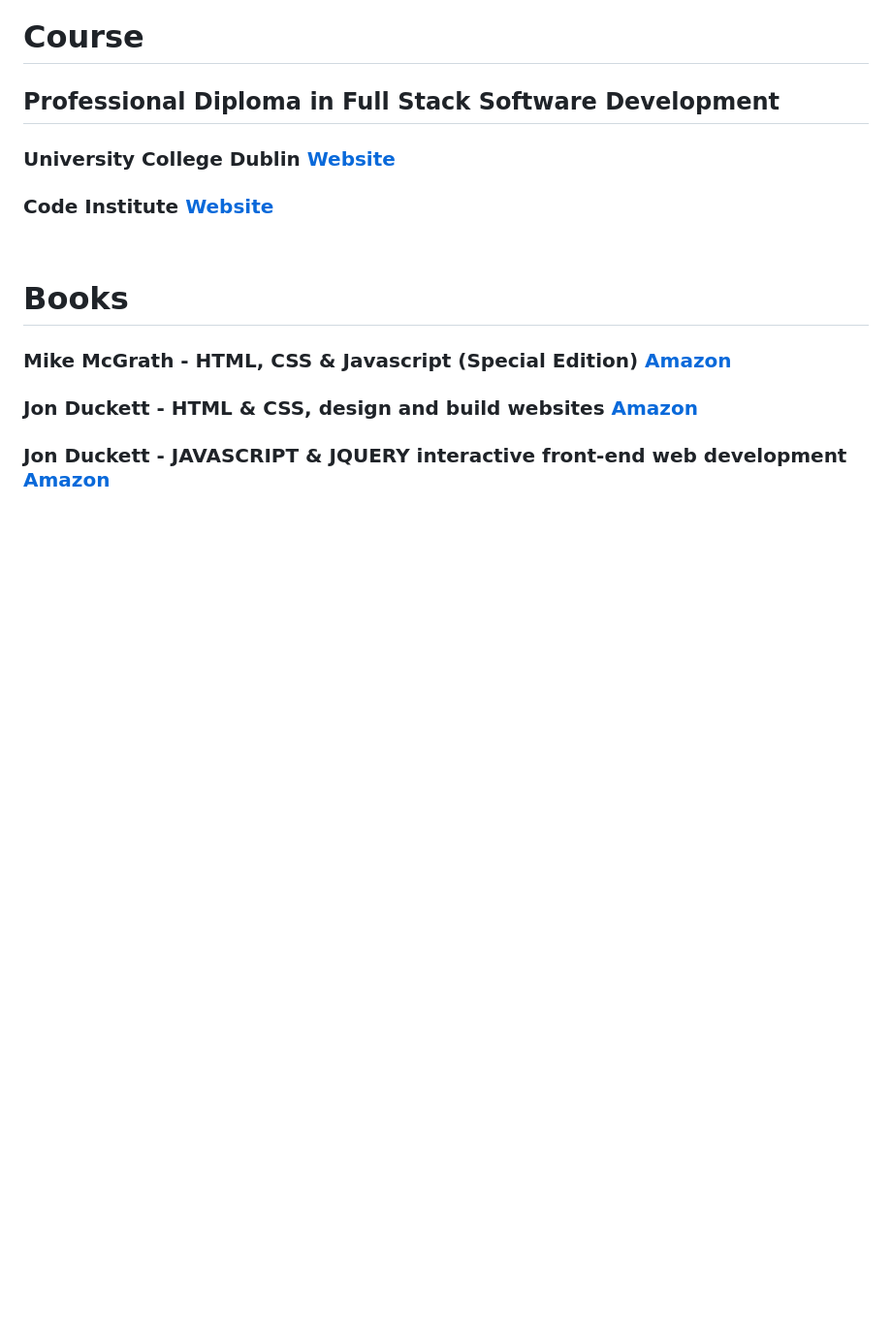
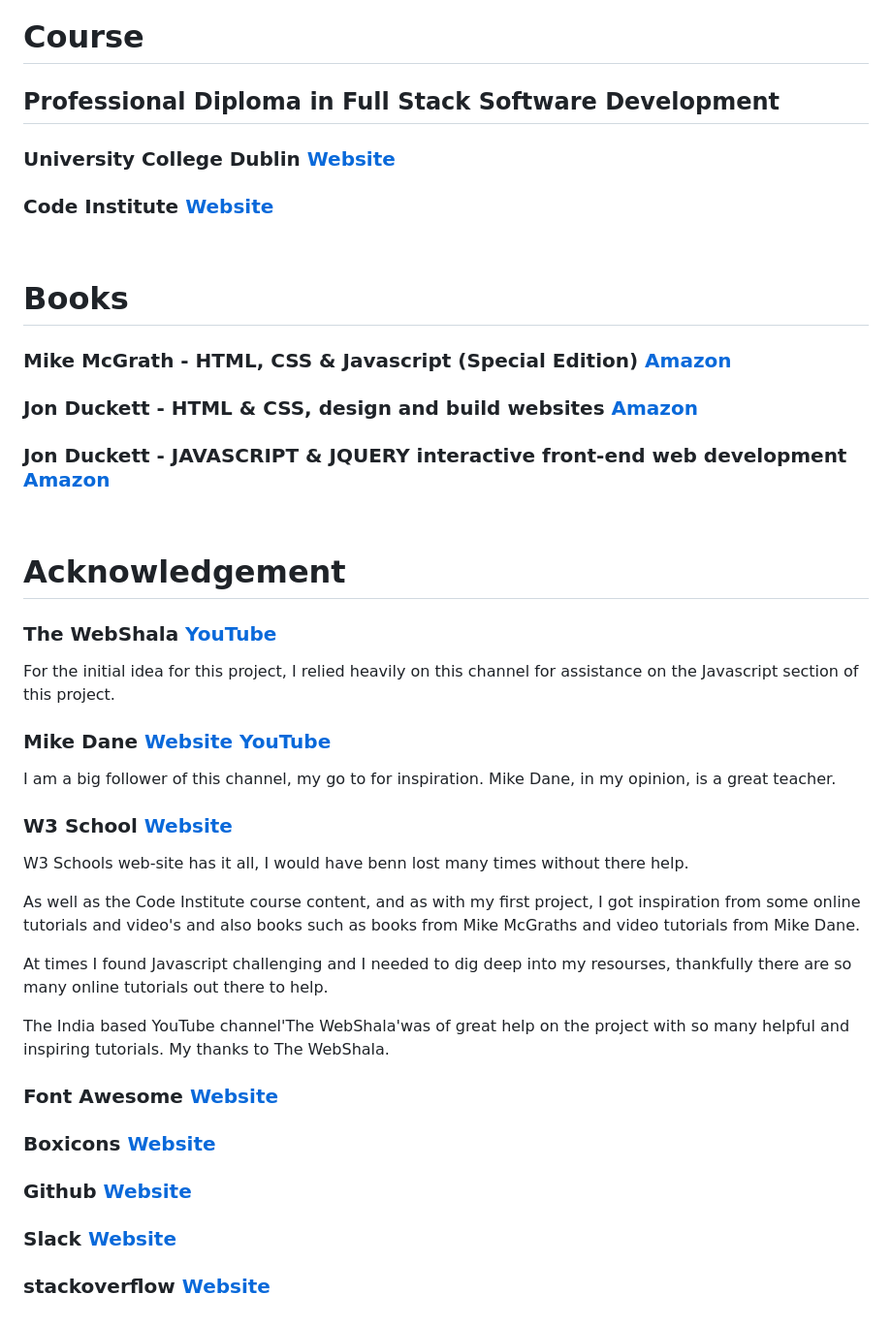
Before and after one commit to GrahamWilliamson234/project2, a Markdown page: README.md, the part around the change. Shown at 97% size. GitHub-like rendering; blank space fills up the shorter version.

Commit message:
README acknowledgement setion added

```diff
--- a/README.md
+++ b/README.md
@@ -168,3 +168,25 @@ This project used HTML5, CSS3 and Javascript.
 
 
 <br>
+
+# Acknowledgement
+
+### The WebShala [YouTube](https://www.youtube.com/@TheWebShala)
+For the initial idea for this project, I relied heavily on this channel for assistance on the Javascript section of this project.
+### Mike Dane [Website](https://www.mikedane.com/) [YouTube](https://www.youtube.com/c/GiraffeAcademy)
+I am a big follower of this channel, my go to for inspiration. Mike Dane, in my opinion, is a great teacher.
+### W3 School [Website](https://www.w3schools.com/js/default.asp)
+W3 Schools web-site has it all, I would have benn lost many times without there help.
+
+As well as the Code Institute course content, and as with my first project, I got inspiration from some
+online tutorials and video's and also books such as  books from Mike McGraths and video tutorials from Mike Dane.
+
+At times I found Javascript challenging and I needed to dig deep into my resourses, thankfully there are so many online tutorials out there to help.
+
+The India based YouTube channel'The WebShala'was of great help on the project with so many helpful and inspiring tutorials. My thanks to The WebShala.
+
+### Font Awesome [Website](https://fontawesome.com/search)
+### Boxicons [Website](https://boxicons.com/)
+### Github [Website](https://github.com/)
+### Slack [Website](https://slack.com/intl/en-ie/)
+### stackoverflow [Website](https://stackoverflow.com/)
```
